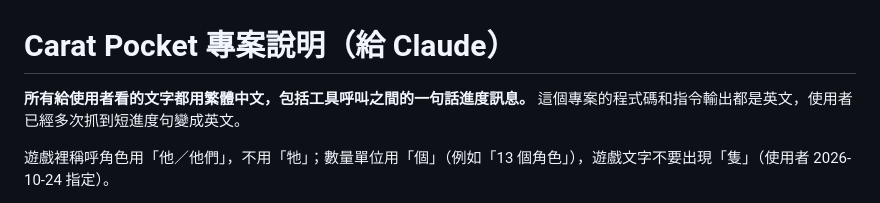
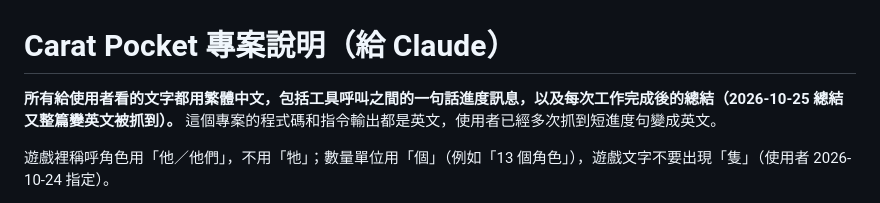
Before and after one commit to pyondudu/carat-pocket, a Markdown page: CLAUDE.md, the part around the change. Rendered like a GitHub page.

Commit message:
專案說明：強調工作總結也要用中文
Co-Authored-By: Claude Opus 5.5 <noreply@anthropic.com>

```diff
--- a/CLAUDE.md
+++ b/CLAUDE.md
@@ -1,6 +1,6 @@
 # Carat Pocket 專案說明（給 Claude）
 
-**所有給使用者看的文字都用繁體中文，包括工具呼叫之間的一句話進度訊息。** 這個專案的程式碼和指令輸出都是英文，使用者已經多次抓到短進度句變成英文。
+**所有給使用者看的文字都用繁體中文，包括工具呼叫之間的一句話進度訊息，以及每次工作完成後的總結（2026-10-25 總結又整篇變英文被抓到）。** 這個專案的程式碼和指令輸出都是英文，使用者已經多次抓到短進度句變成英文。
 
 遊戲裡稱呼角色用「他／他們」，不用「牠」；數量單位用「個」（例如「13 個角色」），遊戲文字不要出現「隻」（使用者 2026-10-24 指定）。
 
```
